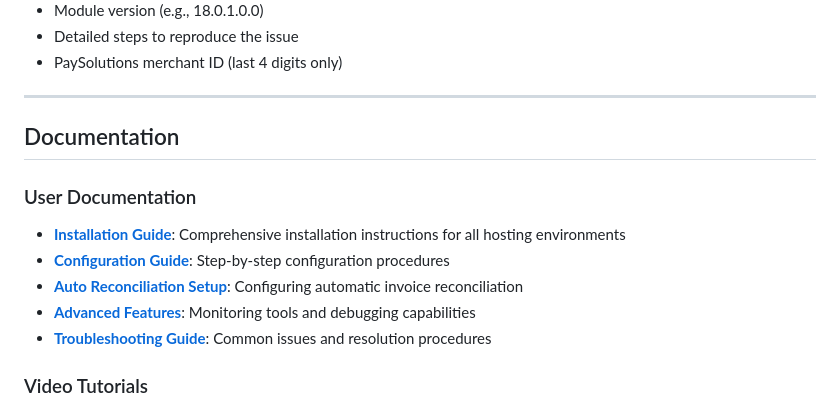
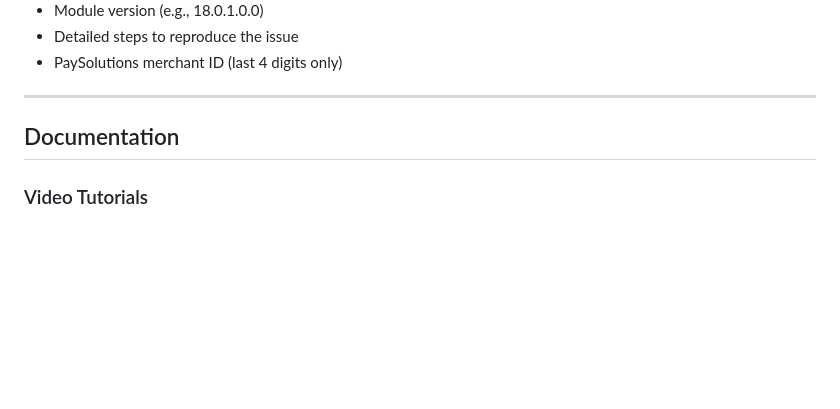
Before and after one commit to KotchasaanTechnologyInvention/payment_paysolutions, a Markdown page: README.md, the part around the change. GitHub-like rendering; blank space fills up the shorter version.

```diff
--- a/README.md
+++ b/README.md
@@ -544,14 +544,6 @@ When contacting support, provide the following information:
 
 ## Documentation
 
-### User Documentation
-
-- **[Installation Guide](docs/INSTALLATION.md)**: Comprehensive installation instructions for all hosting environments
-- **[Configuration Guide](docs/CONFIGURATION.md)**: Step-by-step configuration procedures
-- **[Auto Reconciliation Setup](docs/AUTO_RECONCILIATION.md)**: Configuring automatic invoice reconciliation
-- **[Advanced Features](docs/ADVANCED_FEATURES.md)**: Monitoring tools and debugging capabilities
-- **[Troubleshooting Guide](docs/TROUBLESHOOTING.md)**: Common issues and resolution procedures
-
 ### Video Tutorials
 
 - **Module Installation**: [Installation Tutorial](https://youtu.be/installation-link)
```
